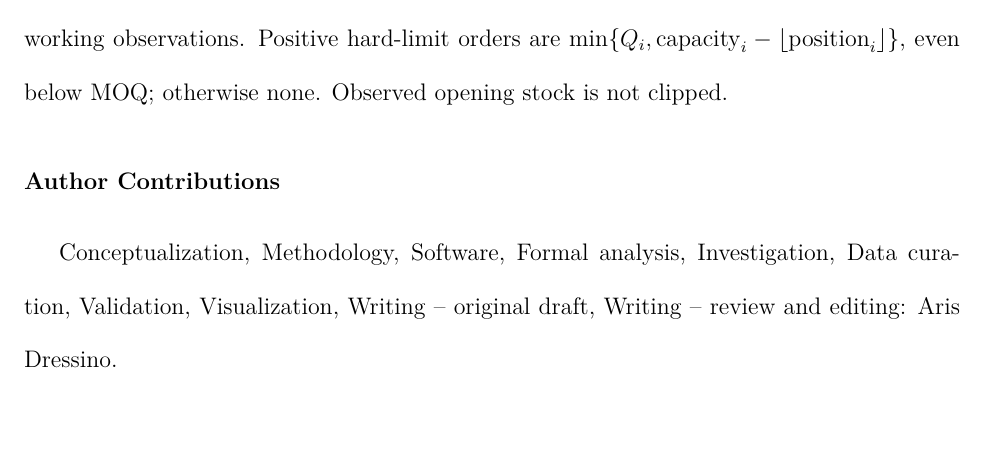
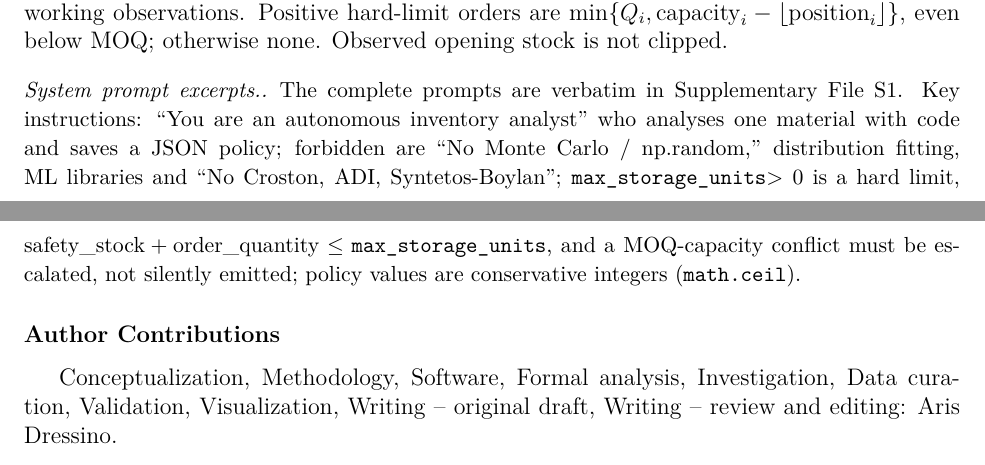
Before and after one commit to DressPD/inventor_public, a LaTeX paper (manuscript/main.tex): part of page 30 of 37 before the commit and two parts of pages 29 and 30 of 36 after it, the two joined at a grey line, cut so that both start at the same text, the shorter picture padded with empty space. Compiled offline with pdfLaTeX.

Commit message:
docs: add system-prompt excerpts to manuscript appendix

```diff
--- a/manuscript/main.tex
+++ b/manuscript/main.tex
@@ -445,6 +446,12 @@ These are standard textbook calculations \cite{silver2017inventory, axsater2015i
 
 \paragraph{Simulation.}
 Review is discrete, not event-driven continuous review. Each post-cutoff working observation receives due orders, serves demand, loses unmet demand, then orders at most once if position (on hand plus on order) $\le R_i$. Rounded mean lead time is at least one subsequent working observation. Historical receipts/corrections/scrap are ignored. Cost is $TC_i=h_i\bar I_iT/250+K_iN_i$: $\bar I_i$ averages end-observation stock over $T$ working observations; $N_i$ counts placed orders, including arrivals beyond the horizon; no terminal salvage is applied. Fill is served/recorded units (100\% for zero recorded demand); stockout days count unmet-demand working observations. Positive hard-limit orders are $\min\{Q_i,\mathrm{capacity}_i-\lfloor\mathrm{position}_i\rfloor\}$, even below MOQ; otherwise none. Observed opening stock is not clipped.
+
+\paragraph{System prompt excerpts.}
+\label{app:prompt}
+\begingroup\small
+The complete prompts are verbatim in Supplementary File S1. Key instructions: ``You are an autonomous inventory analyst'' who analyses one material with code and saves a JSON policy; forbidden are ``No Monte Carlo / np.random,'' distribution fitting, ML libraries and ``No Croston, ADI, Syntetos-Boylan''; \texttt{max\_storage\_units}$>0$ is a hard limit, $\mathrm{safety\_stock}+\mathrm{order\_quantity}\le\texttt{max\_storage\_units}$, and a MOQ-capacity conflict must be escalated, not silently emitted; policy values are conservative integers (\texttt{math.ceil}).
+\endgroup
 
 \section*{Author Contributions}
 Conceptualization, Methodology, Software, Formal analysis, Investigation, Data curation, Validation, Visualization, Writing -- original draft, Writing -- review and editing: Aris Dressino.
```
Also changed, not shown: manuscript/main.pdf, manuscript/main.tex (5 more changed lines), 1 other file.
